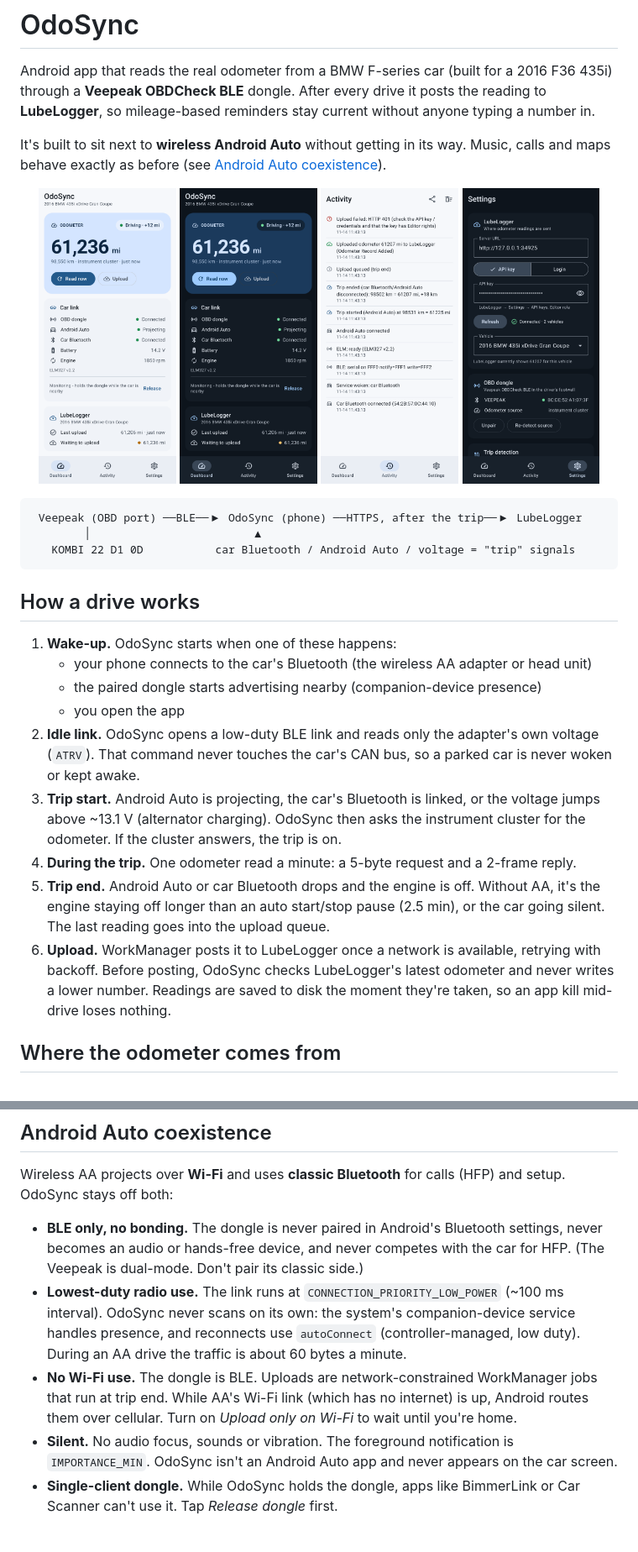
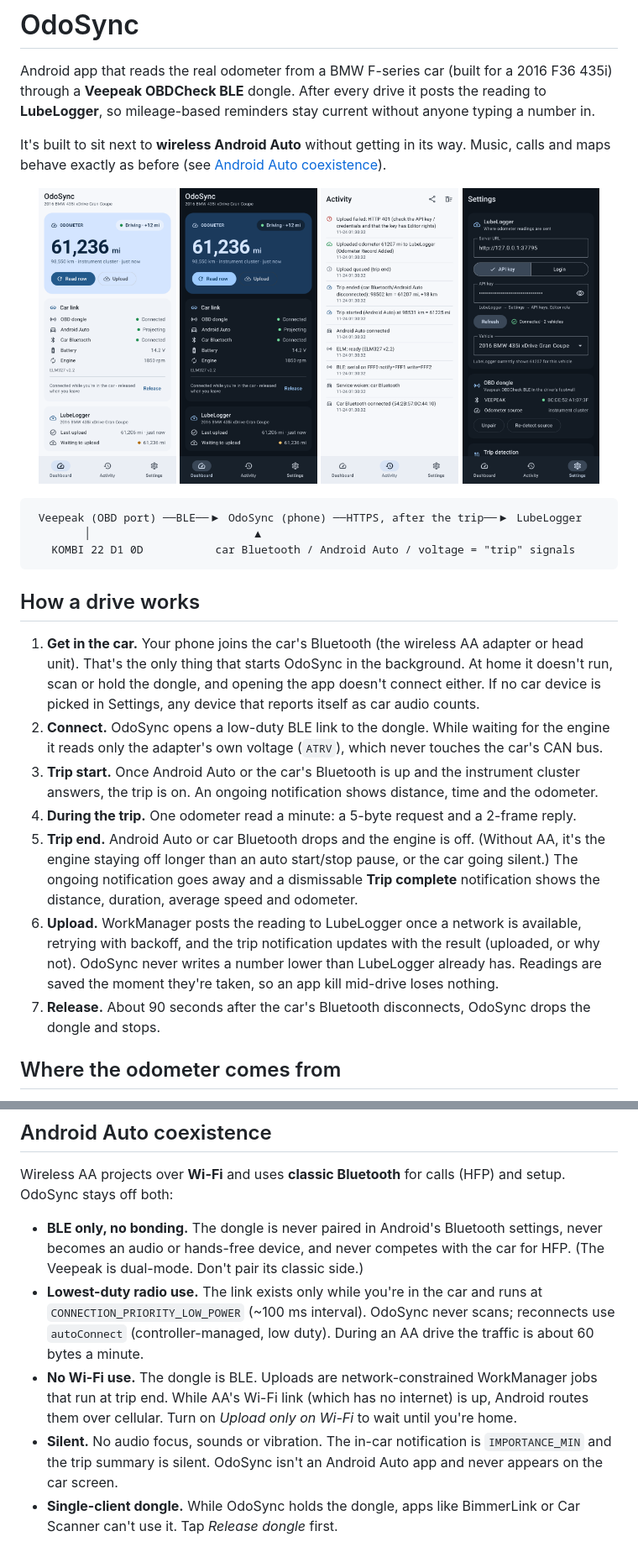
Before and after one commit to au12/OdoSync, a Markdown page: README.md, 2 parts joined by grey strips. Shown at 84% size. GitHub-like rendering; pictures changed too: docs/screenshots/activity.png, docs/screenshots/dashboard-dark.png, docs/screenshots/dashboard-light.png.

```diff
--- a/README.md
+++ b/README.md
@@ -22,24 +22,25 @@ exactly as before (see [Android Auto coexistence](#android-auto-coexistence)).
 
 ## How a drive works
 
-1. **Wake-up.** OdoSync starts when one of these happens:
-   - your phone connects to the car's Bluetooth (the wireless AA adapter or head unit)
-   - the paired dongle starts advertising nearby (companion-device presence)
-   - you open the app
-2. **Idle link.** OdoSync opens a low-duty BLE link and reads only the adapter's own voltage
-   (`ATRV`). That command never touches the car's CAN bus, so a parked car is never woken or
-   kept awake.
-3. **Trip start.** Android Auto is projecting, the car's Bluetooth is linked, or the voltage
-   jumps above ~13.1 V (alternator charging). OdoSync then asks the instrument cluster for the
-   odometer. If the cluster answers, the trip is on.
+1. **Get in the car.** Your phone joins the car's Bluetooth (the wireless AA adapter or head
+   unit). That's the only thing that starts OdoSync in the background. At home it doesn't run,
+   scan or hold the dongle, and opening the app doesn't connect either. If no car device is
+   picked in Settings, any device that reports itself as car audio counts.
+2. **Connect.** OdoSync opens a low-duty BLE link to the dongle. While waiting for the engine it
+   reads only the adapter's own voltage (`ATRV`), which never touches the car's CAN bus.
+3. **Trip start.** Once Android Auto or the car's Bluetooth is up and the instrument cluster
+   answers, the trip is on. An ongoing notification shows distance, time and the odometer.
 4. **During the trip.** One odometer read a minute: a 5-byte request and a 2-frame reply.
-5. **Trip end.** Android Auto or car Bluetooth drops and the engine is off. Without AA, it's
-   the engine staying off longer than an auto start/stop pause (2.5 min), or the car going
-   silent. The last reading goes into the upload queue.
-6. **Upload.** WorkManager posts it to LubeLogger once a network is available, retrying with
-   backoff. Before posting, OdoSync checks LubeLogger's latest odometer and never writes a
-   lower number. Readings are saved to disk the moment they're taken, so an app kill
-   mid-drive loses nothing.
+5. **Trip end.** Android Auto or car Bluetooth drops and the engine is off. (Without AA, it's
+   the engine staying off longer than an auto start/stop pause, or the car going silent.) The
+   ongoing notification goes away and a dismissable **Trip complete** notification shows the
+   distance, duration, average speed and odometer.
+6. **Upload.** WorkManager posts the reading to LubeLogger once a network is available, retrying
+   with backoff, and the trip notification updates with the result (uploaded, or why not).
+   OdoSync never writes a number lower than LubeLogger already has. Readings are saved the
+   moment they're taken, so an app kill mid-drive loses nothing.
+7. **Release.** About 90 seconds after the car's Bluetooth disconnects, OdoSync drops the dongle
+   and stops.
 
 ## Where the odometer comes from
 
@@ -74,15 +75,15 @@ OdoSync stays off both:
 - **BLE only, no bonding.** The dongle is never paired in Android's Bluetooth settings, never
   becomes an audio or hands-free device, and never competes with the car for HFP. (The
   Veepeak is dual-mode. Don't pair its classic side.)
-- **Lowest-duty radio use.** The link runs at `CONNECTION_PRIORITY_LOW_POWER` (~100 ms
-  interval). OdoSync never scans on its own: the system's companion-device service handles
-  presence, and reconnects use `autoConnect` (controller-managed, low duty). During an AA
-  drive the traffic is about 60 bytes a minute.
+- **Lowest-duty radio use.** The link exists only while you're in the car and runs at
+  `CONNECTION_PRIORITY_LOW_POWER` (~100 ms interval). OdoSync never scans; reconnects use
+  `autoConnect` (controller-managed, low duty). During an AA drive the traffic is about 60 bytes
+  a minute.
 - **No Wi-Fi use.** The dongle is BLE. Uploads are network-constrained WorkManager jobs that
   run at trip end. While AA's Wi-Fi link (which has no internet) is up, Android routes them
   over cellular. Turn on *Upload only on Wi-Fi* to wait until you're home.
-- **Silent.** No audio focus, sounds or vibration. The foreground notification is
-  `IMPORTANCE_MIN`. OdoSync isn't an Android Auto app and never appears on the car screen.
+- **Silent.** No audio focus, sounds or vibration. The in-car notification is
+  `IMPORTANCE_MIN` and the trip summary is silent. OdoSync isn't an Android Auto app and never appears on the car screen.
 - **Single-client dongle.** While OdoSync holds the dongle, apps like BimmerLink or Car
   Scanner can't use it. Tap *Release dongle* first.
 
```
Also changed, not shown: other parts of README.md (+5 -4 lines), docs/screenshots/settings.png, 14 other files.
